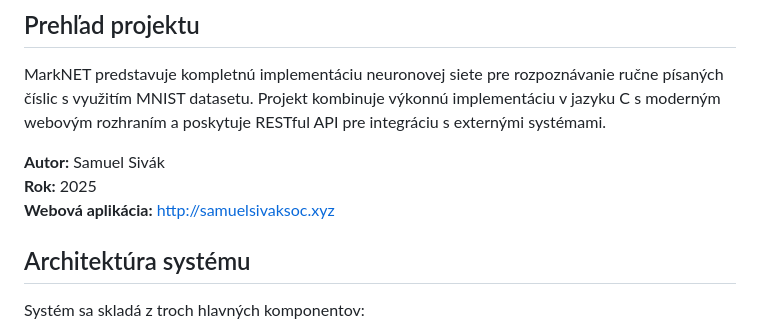
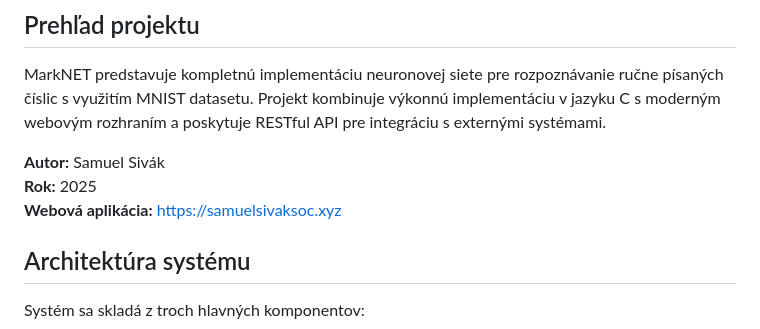
Before and after one commit to SamuelSivak/SOC, a Markdown page: README.md, the part around the change. GitHub-like rendering.

```diff
--- a/README.md
+++ b/README.md
@@ -6,7 +6,7 @@ MarkNET predstavuje kompletnú implementáciu neuronovej siete pre rozpoznávani
 
 **Autor:** Samuel Sivák
 **Rok:** 2025
-**Webová aplikácia:** http://samuelsivaksoc.xyz
+**Webová aplikácia:** https://samuelsivaksoc.xyz
 
 ## Architektúra systému
 
```
